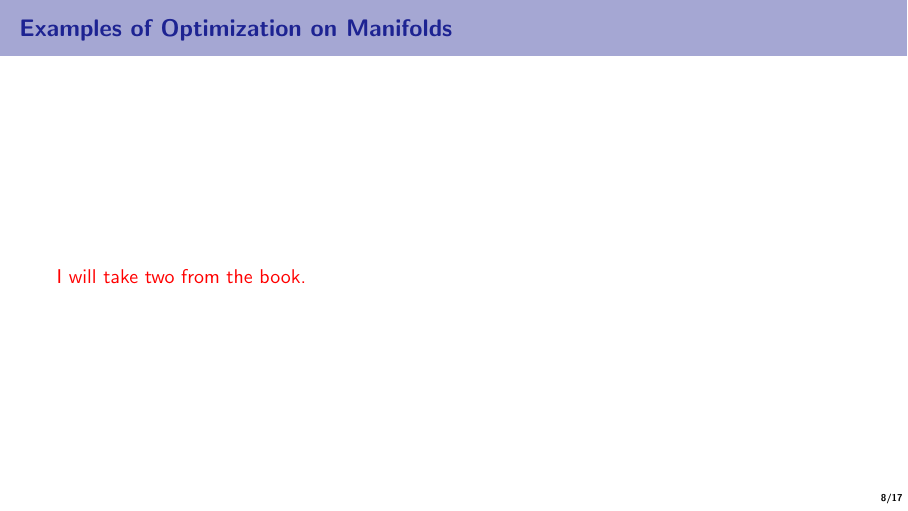
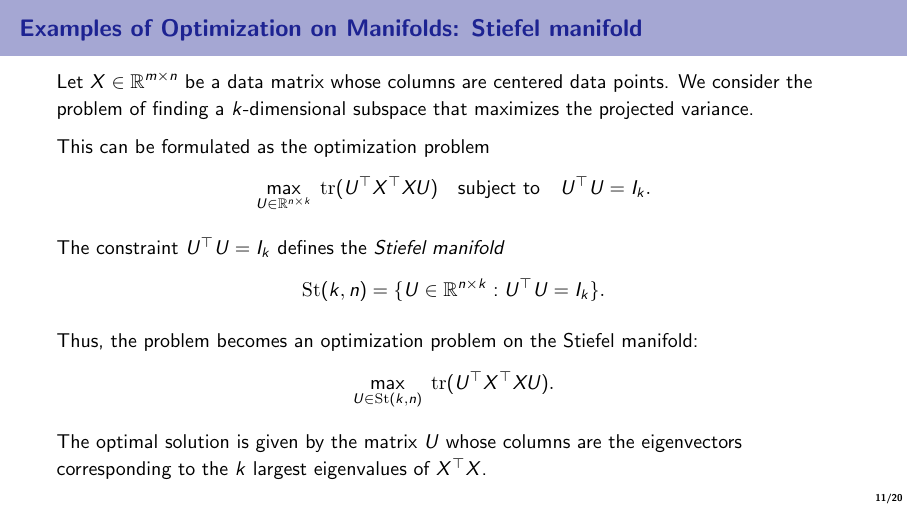
Before and after one commit to mintcd/data-science-slides, LaTeX slides (slides.tex, which reads sections/manifolds.tex): page 11 of 24 before the commit and page 14 of 27 after it. Compiled offline with pdfLaTeX.

Commit message:
Updates from Overleaf

```diff
--- a/sections/manifolds.tex
+++ b/sections/manifolds.tex
@@ -82,4 +83,4 @@
 
 
-\begin{frame}{Examples of Optimization on Manifolds}
-  \textcolor{red}{I will take two from the book.}
+
+\begin{frame}{Examples of Optimization on Manifolds: Sphere}
@@ -86,0 +100 @@
+\begin{frame}{Examples of Optimization on Manifolds: Sphere}
@@ -86,0 +112,29 @@
+\begin{frame}{Examples of Optimization on Manifolds: Stiefel manifold}
+    Let $X \in \mathbb{R}^{m \times n}$ be a data matrix whose columns are centered data points.
+We consider the problem of finding a $k$-dimensional subspace that maximizes the projected variance.
+
+This can be formulated as the optimization problem
+\begin{align*}
+\max_{U \in \mathbb{R}^{n \times k}} \; \mathrm{tr}(U^\top X^\top X U)
+\quad \text{subject to} \quad
+U^\top U = I_k.
+\end{align*}
+
+The constraint $U^\top U = I_k$ defines the \emph{Stiefel manifold}
+\begin{align*}
+\mathrm{St}(k,n) = \{ U \in \mathbb{R}^{n \times k} : U^\top U = I_k \}.
+\end{align*}
+
+Thus, the problem becomes an optimization problem on the Stiefel manifold:
+\begin{align*}
+\max_{U \in \mathrm{St}(k,n)} \; \mathrm{tr}(U^\top X^\top X U).
+\end{align*}
+
+The optimal solution is given by the matrix $U$ whose columns are the eigenvectors
+corresponding to the $k$ largest eigenvalues of $X^\top X$.
+
+\end{frame}
+
+% \begin{frame}{Examples of Optimization on Manifolds}
+
+% \end{frame}
```
Also changed, not shown: sections/manifolds.tex (30 more changed lines).
